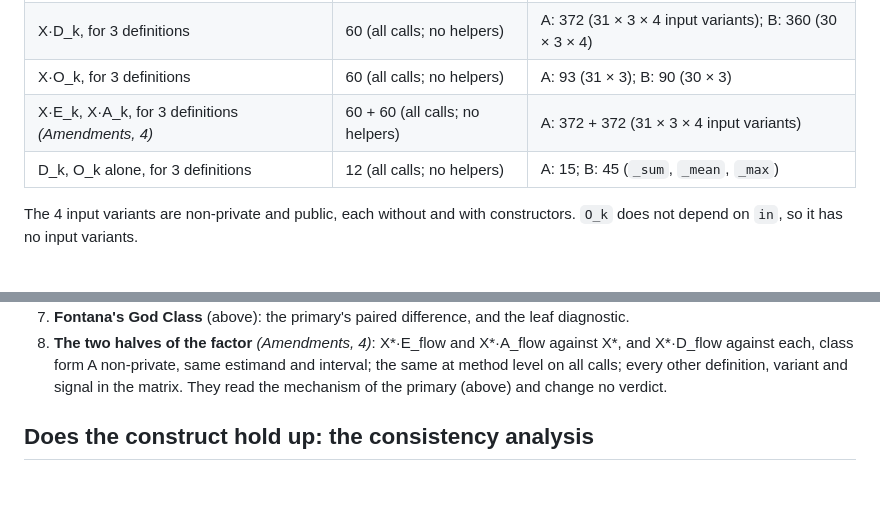
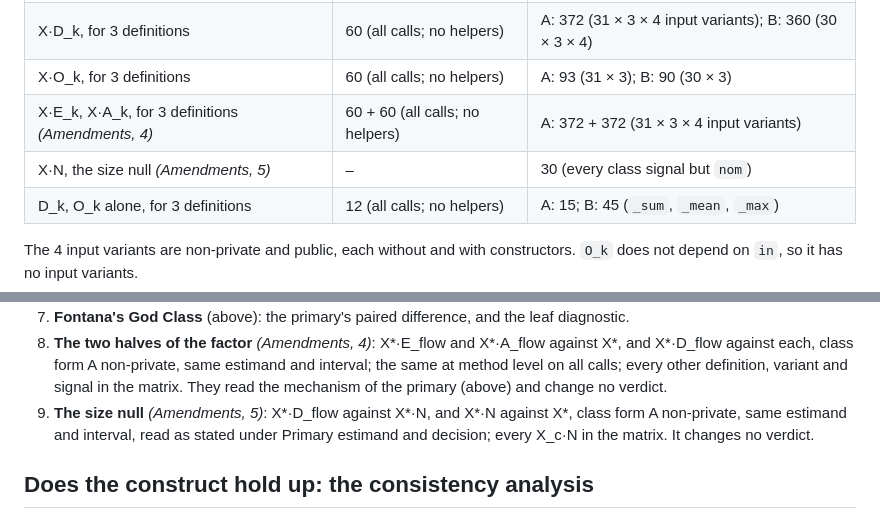
Before and after one commit to officefloor/concentration-divergence-study, a Markdown page: PLAN.md, 2 parts joined by grey strips. Drawn GitHub-style; blank space fills up the shorter version.

```diff
--- a/PLAN.md
+++ b/PLAN.md
@@ -254,6 +261,7 @@ gives, per level:
 | X·D_k, for 3 definitions | 60 (all calls; no helpers) | A: 372 (31 × 3 × 4 input variants); B: 360 (30 × 3 × 4) |
 | X·O_k, for 3 definitions | 60 (all calls; no helpers) | A: 93 (31 × 3); B: 90 (30 × 3) |
 | X·E_k, X·A_k, for 3 definitions *(Amendments, 4)* | 60 + 60 (all calls; no helpers) | A: 372 + 372 (31 × 3 × 4 input variants) |
+| X·N, the size null *(Amendments, 5)* | – | 30 (every class signal but `nom`) |
 | D_k, O_k alone, for 3 definitions | 12 (all calls; no helpers) | A: 15; B: 45 (`_sum`, `_mean`, `_max`) |
 
 The 4 input variants are non-private and public, each without and with constructors.
@@ -409,6 +424,9 @@ holds the commit. A matching SHA means the same code, whoever holds it.
    and X\*·D_flow against each, class form A non-private, same estimand and interval; the
    same at method level on all calls; every other definition, variant and signal in the
    matrix. They read the mechanism of the primary (above) and change no verdict.
+9. **The size null** *(Amendments, 5)*: X\*·D_flow against X\*·N, and X\*·N against X\*, class
+   form A non-private, same estimand and interval, read as stated under Primary estimand and
+   decision; every X_c·N in the matrix. It changes no verdict.
 
 ## Does the construct hold up: the consistency analysis
 
```
Also changed, not shown: other parts of PLAN.md (+23 -0 lines).
